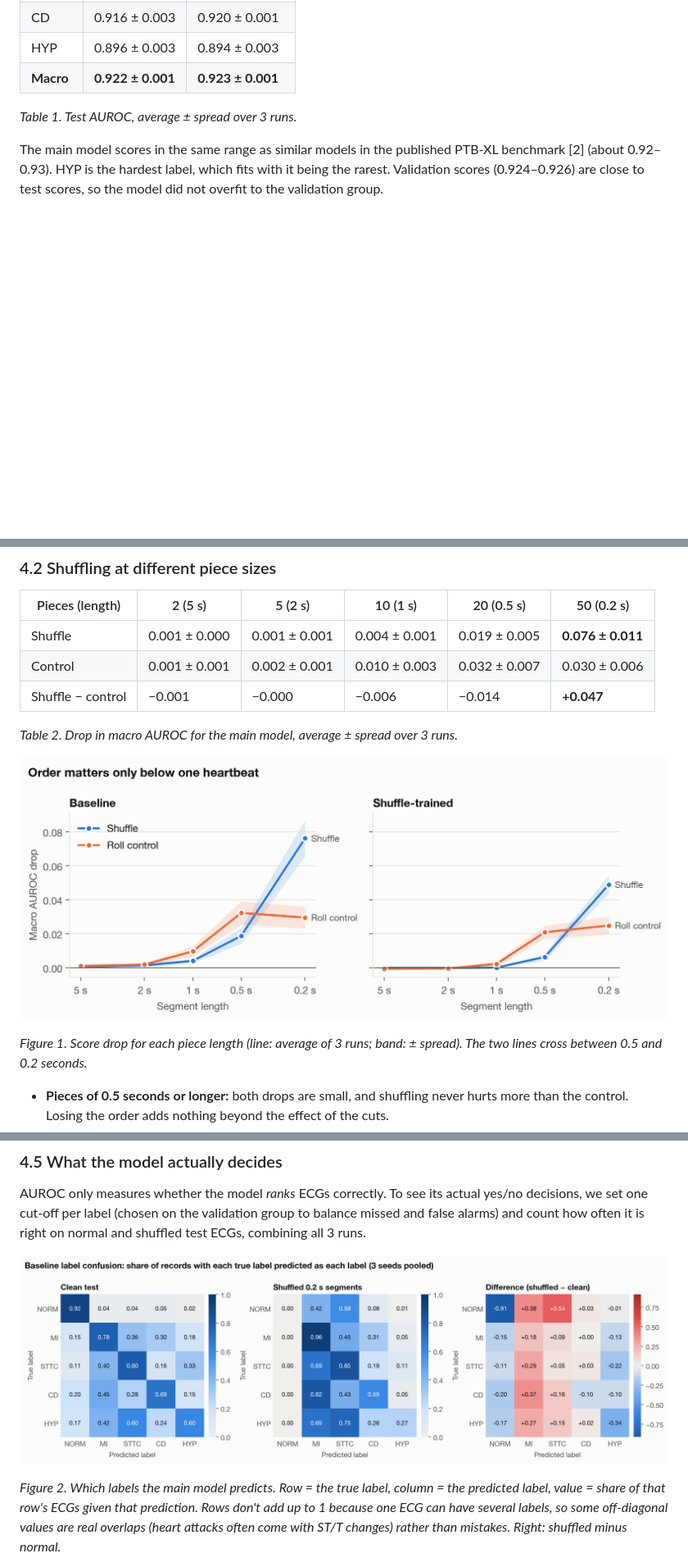
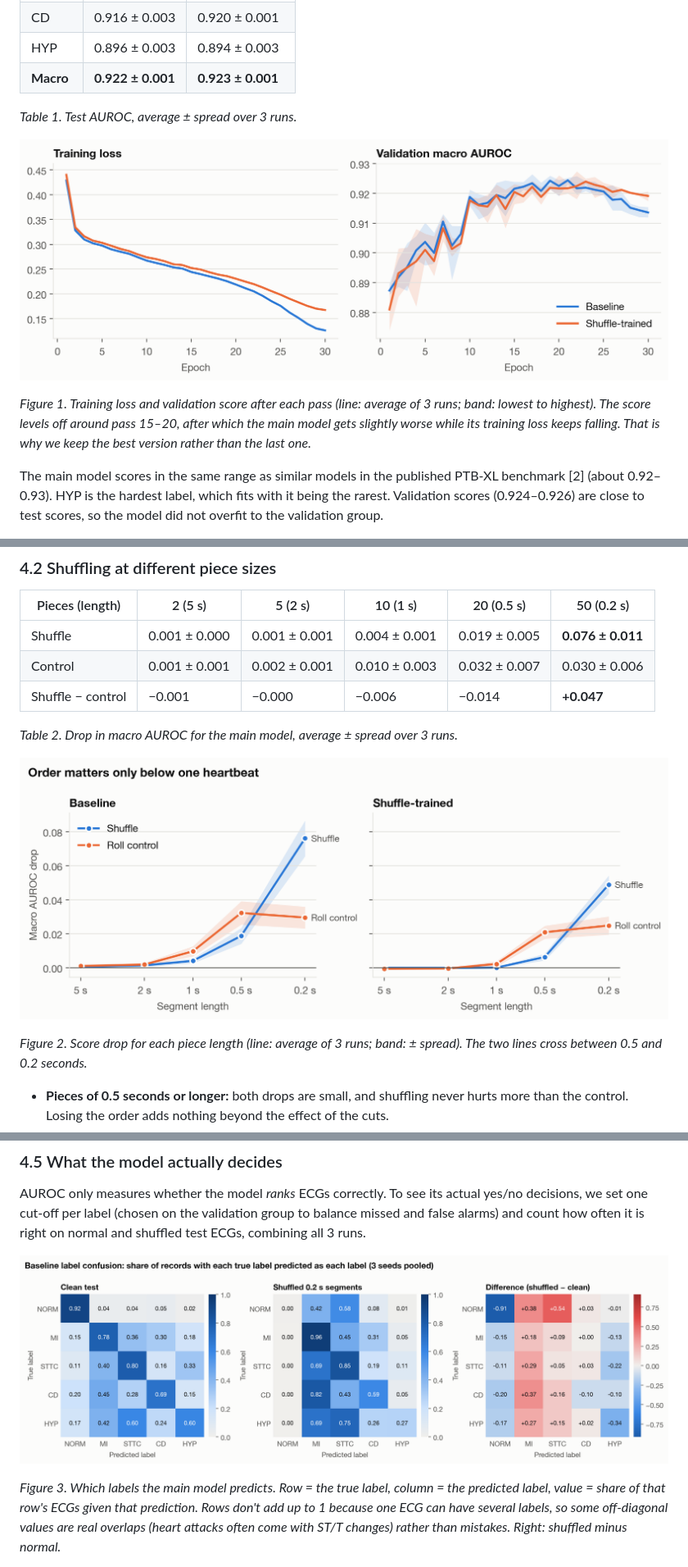
Before and after one commit to dhairyab0069/ecg-diagnostic-classification-ptbxl, a Markdown page: README.md, 3 parts joined by grey strips. Shown at 82% size. Rendered like a GitHub page; pictures changed too: figures/fig1_training_curves.png (added); blank space fills up the shorter version.

```diff
--- a/README.md
+++ b/README.md
@@ -142,6 +142,12 @@ The random shuffles are fixed by a seed, so every model is tested on exactly the
 
 *Table 1. Test AUROC, average ± spread over 3 runs.*
 
+![Training curves](figures/fig1_training_curves.png)
+
+*Figure 1. Training loss and validation score after each pass (line: average of 3 runs; band: lowest to
+highest). The score levels off around pass 15–20, after which the main model gets slightly worse while its
+training loss keeps falling. That is why we keep the best version rather than the last one.*
+
 The main model scores in the same range as similar models in the published PTB-XL benchmark [2] (about
 0.92–0.93). HYP is the hardest label, which fits with it being the rarest. Validation scores (0.924–0.926)
 are close to test scores, so the model did not overfit to the validation group.
@@ -156,9 +162,9 @@ are close to test scores, so the model did not overfit to the validation group.
 
 *Table 2. Drop in macro AUROC for the main model, average ± spread over 3 runs.*
 
-![Segment sweep](figures/fig1_segment_sweep.png)
+![Segment sweep](figures/fig2_segment_sweep.png)
 
-*Figure 1. Score drop for each piece length (line: average of 3 runs; band: ± spread). The two lines cross
+*Figure 2. Score drop for each piece length (line: average of 3 runs; band: ± spread). The two lines cross
 between 0.5 and 0.2 seconds.*
 
 - **Pieces of 0.5 seconds or longer:** both drops are small, and shuffling never hurts more than the
@@ -204,9 +210,9 @@ AUROC only measures whether the model *ranks* ECGs correctly. To see its actual
 cut-off per label (chosen on the validation group to balance missed and false alarms) and count how often it
 is right on normal and shuffled test ECGs, combining all 3 runs.
 
-![Label confusion](figures/fig2_label_confusion.png)
+![Label confusion](figures/fig3_label_confusion.png)
 
-*Figure 2. Which labels the main model predicts. Row = the true label, column = the predicted label, value =
+*Figure 3. Which labels the main model predicts. Row = the true label, column = the predicted label, value =
 share of that row's ECGs given that prediction. Rows don't add up to 1 because one ECG can have several
 labels, so some off-diagonal values are real overlaps (heart attacks often come with ST/T changes) rather
 than mistakes. Right: shuffled minus normal.*
```
Also changed, not shown: other parts of README.md (+7 -7 lines), report/activation_report.md (+2 -2 lines), figures/fig2_segment_sweep.png (renamed from figures/fig1_segment_sweep.png), figures/fig3_label_confusion.png (renamed from figures/fig2_label_confusion.png), figures/fig4_activation_training.png (renamed from figures/fig3_activation_training.png), figures/fig5_activation_sweep.png (renamed from figures/fig4_activation_sweep.png), 2 other files.
